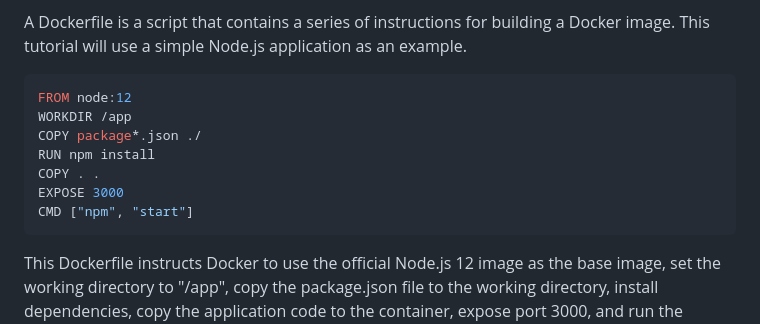
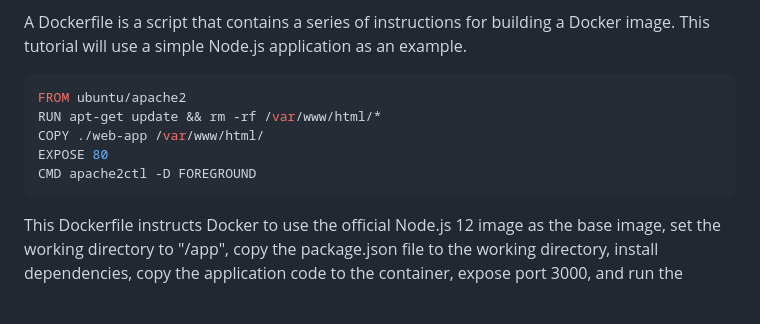
Before and after one commit to shriniwas-devops/Automation_with_jenkins_terraform_docker_k8s, a Markdown page: README.md, the part around the change. GitHub-like rendering; blank space fills up the shorter version.

````diff
--- a/README.md
+++ b/README.md
@@ -41,13 +41,11 @@ Step 1: Create a Dockerfile
 A Dockerfile is a script that contains a series of instructions for building a Docker image. This tutorial will use a simple Node.js application as an example.
 
 ```sh
-FROM node:12
-WORKDIR /app
-COPY package*.json ./
-RUN npm install
-COPY . .
-EXPOSE 3000
-CMD ["npm", "start"]
+FROM ubuntu/apache2
+RUN apt-get update && rm -rf /var/www/html/*
+COPY ./web-app /var/www/html/
+EXPOSE 80
+CMD apache2ctl -D FOREGROUND
 ```
 
 This Dockerfile instructs Docker to use the official Node.js 12 image as the base image, set the working directory to "/app", copy the package.json file to the working directory, install dependencies, copy the application code to the container, expose port 3000, and run the command "npm start" when the container starts.
````
